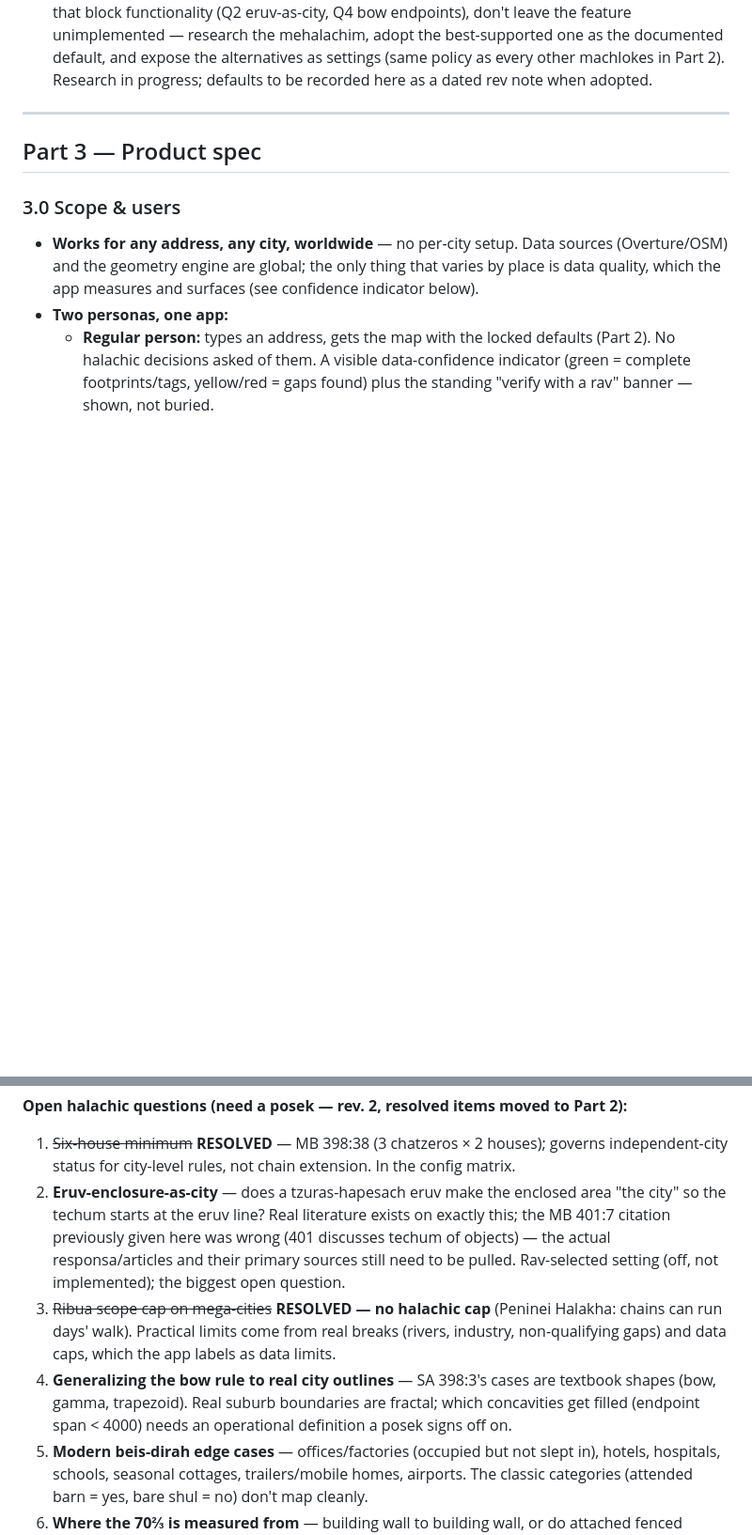
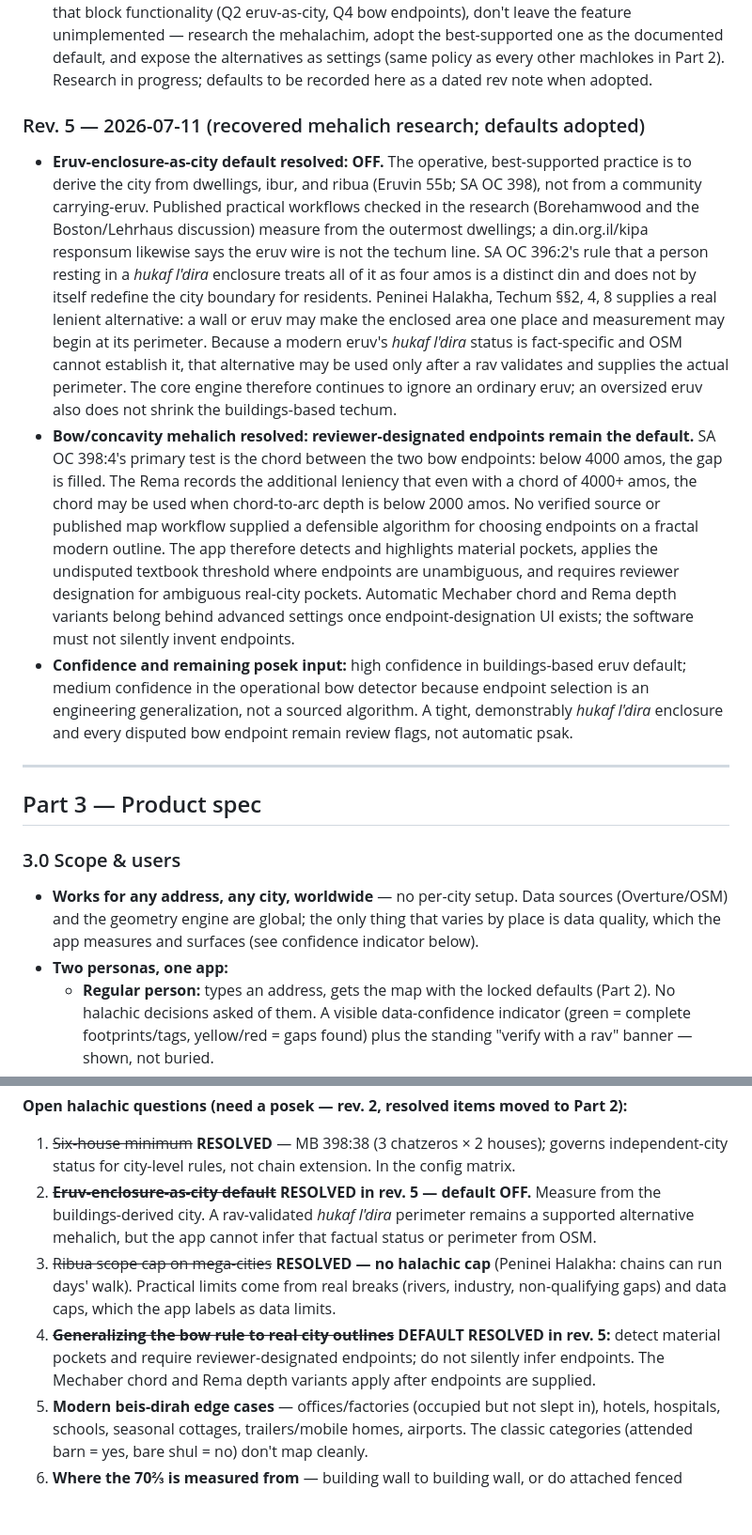
Before and after one commit to isaacweber613/techum-shabbos-calculator, a Markdown page: TECHUM-SPEC.md, 2 parts joined by grey strips. Shown at 94% size. Rendered like a GitHub page; blank space fills up the shorter version.

Commit message:
Record recovered eruv and bow mehalich defaults

```diff
--- a/TECHUM-SPEC.md
+++ b/TECHUM-SPEC.md
@@ -325,6 +325,36 @@ overwrite).
   as the documented default, and expose the alternatives as settings (same policy as every
   other machlokes in Part 2). Research in progress; defaults to be recorded here as a
   dated rev note when adopted.
+
+### Rev. 5 — 2026-07-11 (recovered mehalich research; defaults adopted)
+
+- **Eruv-enclosure-as-city default resolved: OFF.** The operative, best-supported practice
+  is to derive the city from dwellings, ibur, and ribua (Eruvin 55b; SA OC 398), not from a
+  community carrying-eruv. Published practical workflows checked in the research
+  (Borehamwood and the Boston/Lehrhaus discussion) measure from the outermost dwellings;
+  a din.org.il/kipa responsum likewise says the eruv wire is not the techum line. SA OC
+  396:2's rule that a person resting in a *hukaf l'dira* enclosure treats all of it as four
+  amos is a distinct din and does not by itself redefine the city boundary for residents.
+  Peninei Halakha, Techum §§2, 4, 8 supplies a real lenient alternative: a wall or eruv may
+  make the enclosed area one place and measurement may begin at its perimeter. Because a
+  modern eruv's *hukaf l'dira* status is fact-specific and OSM cannot establish it, that
+  alternative may be used only after a rav validates and supplies the actual perimeter.
+  The core engine therefore continues to ignore an ordinary eruv; an oversized eruv also
+  does not shrink the buildings-based techum.
+- **Bow/concavity mehalich resolved: reviewer-designated endpoints remain the default.**
+  SA OC 398:4's primary test is the chord between the two bow endpoints: below 4000 amos,
+  the gap is filled. The Rema records the additional leniency that even with a chord of
+  4000+ amos, the chord may be used when chord-to-arc depth is below 2000 amos. No verified
+  source or published map workflow supplied a defensible algorithm for choosing endpoints
+  on a fractal modern outline. The app therefore detects and highlights material pockets,
+  applies the undisputed textbook threshold where endpoints are unambiguous, and requires
+  reviewer designation for ambiguous real-city pockets. Automatic Mechaber chord and Rema
+  depth variants belong behind advanced settings once endpoint-designation UI exists; the
+  software must not silently invent endpoints.
+- **Confidence and remaining posek input:** high confidence in buildings-based eruv default;
+  medium confidence in the operational bow detector because endpoint selection is an
+  engineering generalization, not a sourced algorithm. A tight, demonstrably *hukaf
+  l'dira* enclosure and every disputed bow endpoint remain review flags, not automatic psak.
 
 ---
 
@@ -463,17 +493,15 @@ the UI for building-level review is the bulk of the work.
 
 1. ~~Six-house minimum~~ **RESOLVED** — MB 398:38 (3 chatzeros × 2 houses); governs
    independent-city status for city-level rules, not chain extension. In the config matrix.
-2. **Eruv-enclosure-as-city** — does a tzuras-hapesach eruv make the enclosed area "the
-   city" so the techum starts at the eruv line? Real literature exists on exactly this;
-   the MB 401:7 citation previously given here was wrong (401 discusses techum of
-   objects) — the actual responsa/articles and their primary sources still need to be
-   pulled. Rav-selected setting (off, not implemented); the biggest open question.
+2. ~~**Eruv-enclosure-as-city default**~~ **RESOLVED in rev. 5 — default OFF.** Measure from
+   the buildings-derived city. A rav-validated *hukaf l'dira* perimeter remains a supported
+   alternative mehalich, but the app cannot infer that factual status or perimeter from OSM.
 3. ~~Ribua scope cap on mega-cities~~ **RESOLVED — no halachic cap** (Peninei Halakha:
    chains can run days' walk). Practical limits come from real breaks (rivers, industry,
    non-qualifying gaps) and data caps, which the app labels as data limits.
-4. **Generalizing the bow rule to real city outlines** — SA 398:3's cases are textbook
-   shapes (bow, gamma, trapezoid). Real suburb boundaries are fractal; which concavities
-   get filled (endpoint span < 4000) needs an operational definition a posek signs off on.
+4. ~~**Generalizing the bow rule to real city outlines**~~ **DEFAULT RESOLVED in rev. 5:**
+   detect material pockets and require reviewer-designated endpoints; do not silently infer
+   endpoints. The Mechaber chord and Rema depth variants apply after endpoints are supplied.
 5. **Modern beis-dirah edge cases** — offices/factories (occupied but not slept in), hotels,
    hospitals, schools, seasonal cottages, trailers/mobile homes, airports. The classic
    categories (attended barn = yes, bare shul = no) don't map cleanly.
```
Also changed, not shown: other parts of TECHUM-SPEC.md (+2 -2 lines).
